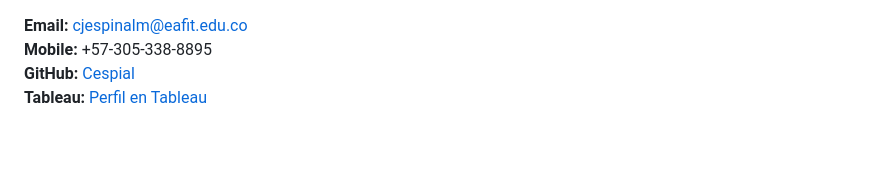
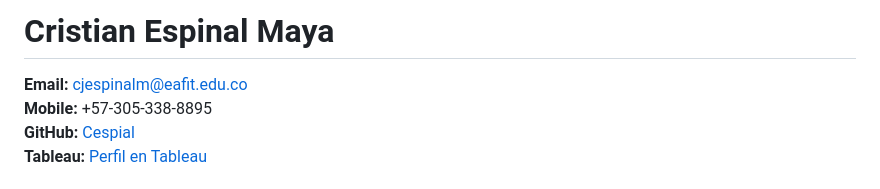
Before and after one commit to Cespial/cespial.github.io, a Markdown page: index.md, the part around the change. Rendered like a GitHub page; blank space fills up the shorter version.

```diff
--- a/index.md
+++ b/index.md
@@ -1,3 +1,5 @@
+# Cristian Espinal Maya
+
 **Email:** [cjespinalm@eafit.edu.co](mailto:cjespinalm@eafit.edu.co)
 **Mobile:** +57-305-338-8895
 **GitHub:** [Cespial](https://github.com/Cespial)
```
